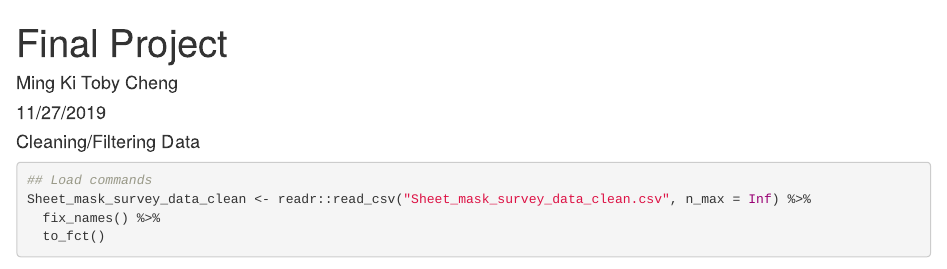
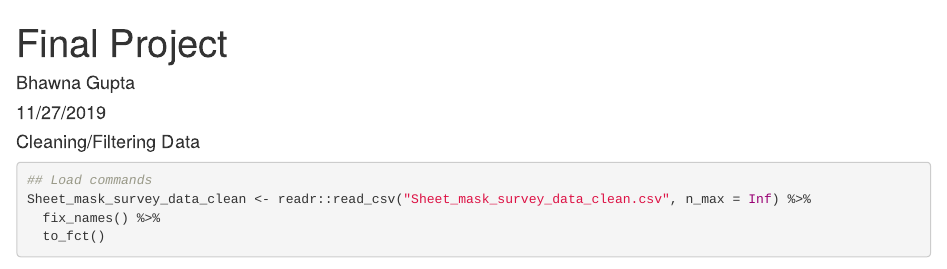
Before and after one commit to bhawna1213/Marketing-Research, an R Markdown document (Final Project ver2.Rmd): the page in a window 1100 px wide, from its top. Rendered offline with R 4.5, knitr and Pandoc, with nearby package versions; some code elsewhere in the file could not run offline.

Commit message:
Update Final Project ver2.Rmd

```diff
--- a/Final Project ver2.Rmd
+++ b/Final Project ver2.Rmd
@@ -1,6 +1,6 @@
 ---
 title: "Final Project"
-author: "Ming Ki Toby Cheng"
+author: "Bhawna Gupta"
 date: "11/27/2019"
 output: html_document
 ---
```
Also changed, not shown: Final Project ver2.Rmd (2 more changed lines).
